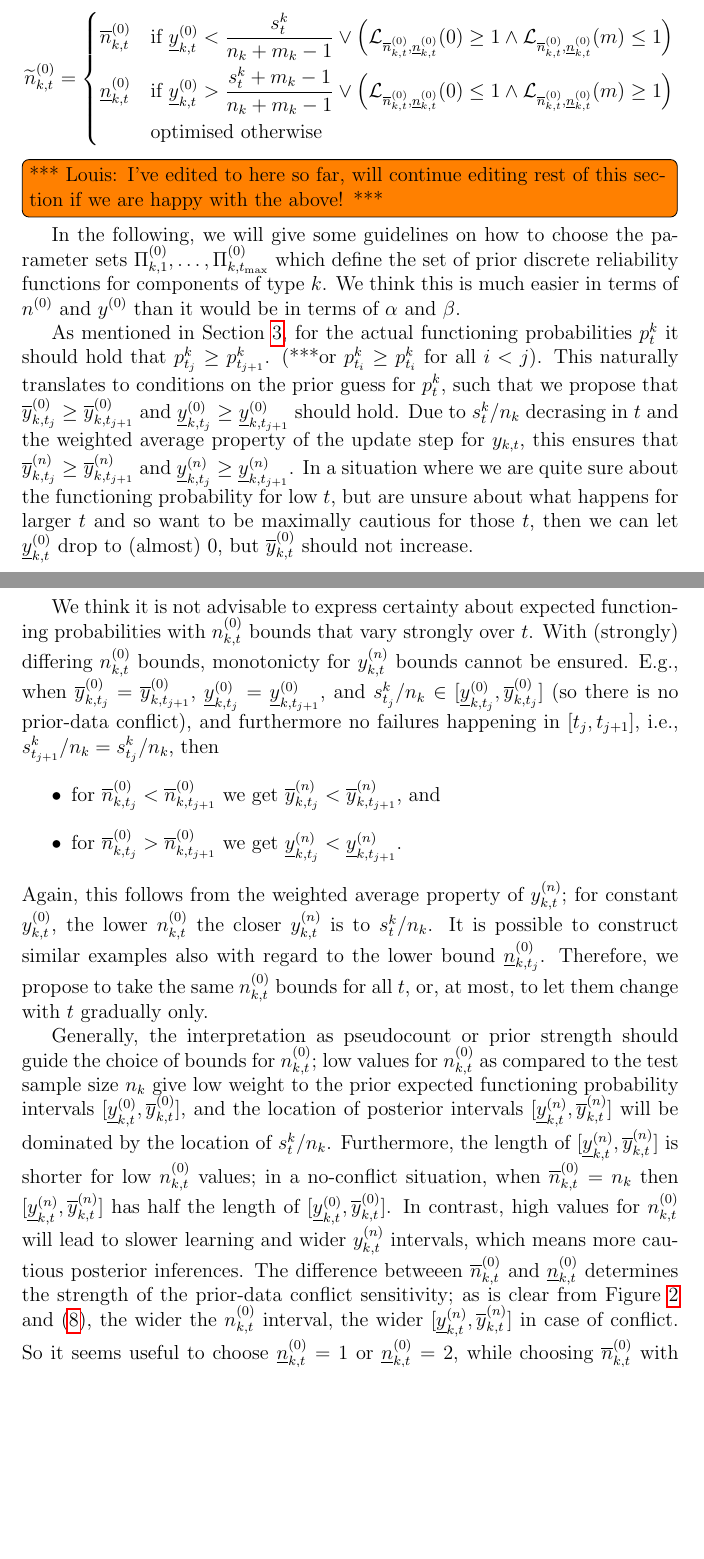
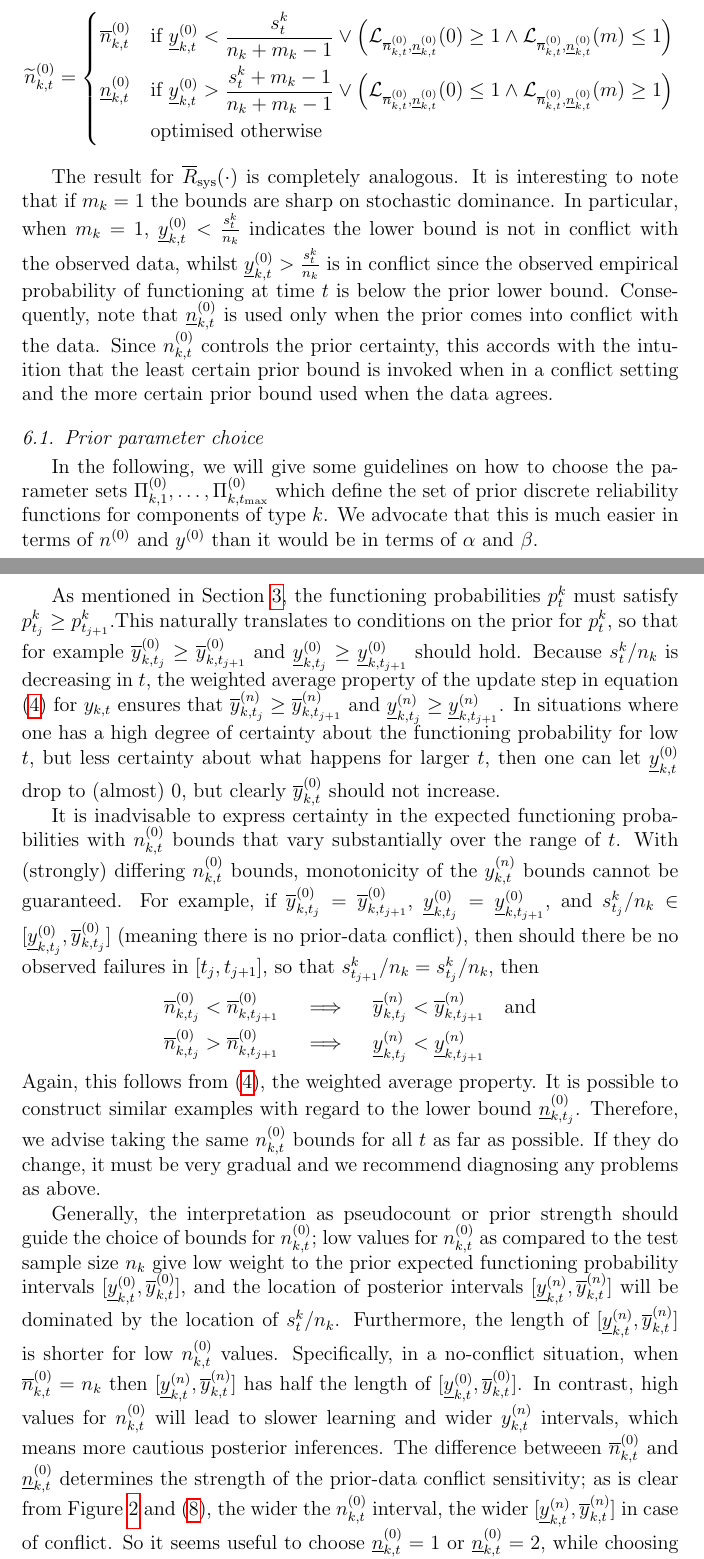
Before and after one commit to geeeero/ijar-npb, a LaTeX paper (ijar-npb-ms.tex): two parts of pages 15 and 16 of 29 before the commit and two parts of pages 15 and 16 of 30 after it, joined at a grey line, cut so that both start at the same text, the shorter picture padded with empty space. Compiled offline with pdfLaTeX.

Commit message:
Finalised edits to Section 6 -- feel free to roll back any/all of them!

```diff
--- a/ijar-npb-ms.tex
+++ b/ijar-npb-ms.tex
@@ -846,57 +846,66 @@ Thus,
  \end{aligned} \right. \nonumber
 \end{align}
 
-\td{*** Louis: I've edited to here so far, will continue editing rest of this section if we are happy with the above! ***}
-
+The result for $\uRsys(\cdot)$ is completely analogous.  It is interesting
+to note that if $m_k=1$ the bounds are sharp on stochastic dominance.
+In particular, when $m_k=1$, $\yktzl < \frac{s^k_t}{n_k}$ indicates the
+lower bound is not in conflict with the observed data, whilst
+$\yktzl > \frac{s^k_t}{n_k}$ is in conflict since the observed
+empirical probability of functioning at time $t$ is below the
+prior lower bound.  Consequently, note that $\nktzl$ is
+used only when the prior comes into conflict with the data.
+Since $\nktz$ controls the prior certainty, this accords with
+the intuition that the least certain prior bound is invoked
+when in a conflict setting and the more certain prior bound used when the data agrees.
+
+\subsection{Prior parameter choice}
 In the following, we will give some guidelines on how to choose the parameter sets $\PkZi{1}, \ldots, \PkZi{\tmax}$
 which define the set of prior discrete reliability functions for components of type $k$.
-We think this is much easier in terms of $\nz$ and $\yz$ than it would be in terms of $\alpha$ and $\beta$.
-%***How to choose the sets of priors for the survival function of type $k$ components,
-%i.e. how to choose $\PkZi{1}, \ldots \PkZi{\tmax}$?***
-
-As mentioned in Section~\ref{sec:nonparamapproach}, for the actual functioning probabilities $\ptk$
-it should hold that $p^k_{t_j} \ge p^k_{t_{j+1}}$. (***or $p^k_{t_i} \ge p^k_{t_i}$ for all $i < j$).
+We advocate that this is much easier in terms of $\nz$ and $\yz$ than it would be in terms of $\alpha$ and $\beta$.
+
+As mentioned in Section~\ref{sec:nonparamapproach}, the functioning probabilities $\ptk$
+must satisfy $p^k_{t_j} \ge p^k_{t_{j+1}}$.% (***or $p^k_{t_i} \ge p^k_{t_i}$ for all $i < j$).
 %***not necessary to ensure $p^k_{t_j} \ge p^k_{t_{j+1}}$ via $\yzl_{k,t_j} \ge \yzu_{k,t_{j+1}}$
 %as for relatively dense $t$ grids, neighbouring intervals should be able to overlap***
 %(Prior guess for $p^k_t$ interpretation would say that $\yktz$ cannot increase,
 %but does this need to hold for the prior guess range bound $\yktzu$?)***
-This naturally translates to conditions on the prior guess for $\ptk$,
-such that we propose that
+This naturally translates to conditions on the prior for $\ptk$,
+so that for example
 $\yzu_{k,t_j} \ge \yzu_{k,t_{j+1}}$ and $\yzl_{k,t_j} \ge \yzl_{k,t_{j+1}}$ should hold.
-Due to $s^k_t/n_k$ decrasing in $t$ and the weighted average property of the update step for $\ykt$,
-this ensures that
+Because $s^k_t/n_k$ is decreasing in $t$, the weighted average property of the update step in
+equation \eqref{eq:nyupdate} for $\ykt$ ensures that
 $\ynu_{k,t_j} \ge \ynu_{k,t_{j+1}}$ and $\ynl_{k,t_j} \ge \ynl_{k,t_{j+1}}$.
-In a situation where we are quite sure about the functioning probability for low $t$,
-but are unsure about what happens for larger $t$ and so want to be maximally cautious for those $t$,
-then we can let $\yktzl$ drop to (almost) 0, but $\yktzu$ should not increase.
+In situations where one has a high degree of certainty about the functioning probability for low $t$,
+but less certainty about what happens for larger $t$,
+then one can let $\yktzl$ drop to (almost) 0, but clearly $\yktzu$ should not increase.
 %***Require $\yzu_{k,t_j} \ge \yzu_{k,t_{j+1}}$ and $\yzl_{k,t_j} \ge \yzl_{k,t_{j+1}}$.
 %If we know, e.g., pretty much what's going on for low $t$
 %but want to be much more cautious for high $t$,
 %then $\yktzl$ can drop to 0, but $\yktzu$ cannot increase.
 
-We think it is not advisable to express certainty about expected functioning probabilities
-with $\nktz$ bounds that vary strongly over $t$.
+It is inadvisable to express certainty in the expected functioning probabilities
+with $\nktz$ bounds that vary substantially over the range of $t$.
 %***Better to express certainty of prior guess via $\nktz$ bounds?\\
-With (strongly) differing $\nktz$ bounds, monotonicty for $\yktn$ bounds cannot be ensured.
+With (strongly) differing $\nktz$ bounds, monotonicity of the $\yktn$ bounds cannot be guaranteed.
 %it can happen that, e.g., $\ynu_{k,t_j} < \ynu_{k,t_{j+1}}$!\\
-E.g., when $\yzu_{k,t_j} = \yzu_{k,t_{j+1}}$, $\yzl_{k,t_j} = \yzl_{k,t_{j+1}}$,
-and $s^k_{t_j}/n_k \in [\yzl_{k,t_j}, \yzu_{k,t_j}]$ (so there is no prior-data conflict),
-and furthermore no failures happening in $[t_j, t_{j+1}]$, i.e., $s^k_{t_{j+1}}/n_k = s^k_{t_{j}}/n_k$, then
-\begin{itemize}
-\item for $\nzu_{k,t_j} < \nzu_{k,t_{j+1}}$ we get $\ynu_{k,t_j} < \ynu_{k,t_{j+1}}$, and
-\item for $\nzu_{k,t_j} > \nzu_{k,t_{j+1}}$ we get $\ynl_{k,t_j} < \ynl_{k,t_{j+1}}$.
-\end{itemize}
-Again, this follows from the weighted average property of $\yktn$;
-for constant $\yktz$, the lower $\nktz$ the closer $\yktn$ is to $s^k_t/n_k$.
-% one can think of the update between interval and precise value: the lower $n$, the 'faster' the interval will shrink!)\\
-It is possible to construct similar examples also with regard to the lower bound $\nzl_{k,t_j}$.
-Therefore, we propose to take the same $\nktz$ bounds for all $t$, or, at most, to let them change with $t$ gradually only.
+For example, if $\yzu_{k,t_j} = \yzu_{k,t_{j+1}}$, $\yzl_{k,t_j} = \yzl_{k,t_{j+1}}$,
+and $s^k_{t_j}/n_k \in [\yzl_{k,t_j}, \yzu_{k,t_j}]$ (meaning there is no prior-data conflict),
+then should there be no observed failures in $[t_j, t_{j+1}]$, so that $s^k_{t_{j+1}}/n_k = s^k_{t_{j}}/n_k$, then
+\begin{align*}
+  \nzu_{k,t_j} < \nzu_{k,t_{j+1}} \quad&\implies\quad\ynu_{k,t_j} < \ynu_{k,t_{j+1}} \quad\mbox{and} \\
+  \nzu_{k,t_j} > \nzu_{k,t_{j+1}} \quad&\implies\quad\ynl_{k,t_j} < \ynl_{k,t_{j+1}}
+\end{align*}
+Again, this follows from \eqref{eq:nyupdate}, the weighted average property.
+It is possible to construct similar examples with regard to the lower bound $\nzl_{k,t_j}$.
+Therefore, we advise taking the same $\nktz$ bounds for all $t$ as far as possible.
+If they do change, it must be very gradual and we recommend diagnosing
+any problems as above.
 
 Generally, the interpretation as pseudocount or prior strength should guide the choice of bounds for $\nktz$;
 low values for $\nktz$ as compared to the test sample size $n_k$
 give low weight to the prior expected functioning probability intervals $[\yktzl, \yktzu]$,
 and the location of posterior intervals $[\yktnl, \yktnu]$ will be dominated by the location of $s^k_t/n_k$.
-Furthermore, the length of $[\yktnl, \yktnu]$ is shorter for low $\nktz$ values;
+Furthermore, the length of $[\yktnl, \yktnu]$ is shorter for low $\nktz$ values.  Specifically,
 in a no-conflict situation, when $\nktzu = n_k$ then $[\yktnl, \yktnu]$ has half the length of $[\yktzl, \yktzu]$.
 In contrast, high values for $\nktz$ will lead to slower learning and wider $\yktn$ intervals,
 which means more cautious posterior inferences.
```
Also changed, not shown: ijar-npb-ms.tex (23 more changed lines).
